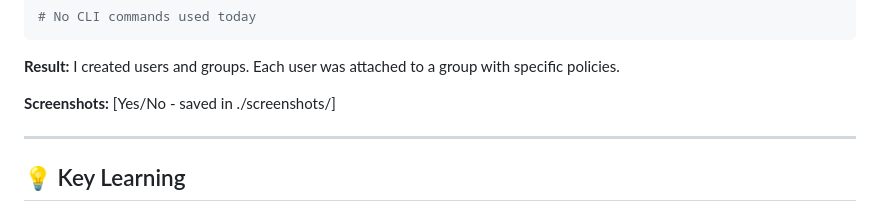
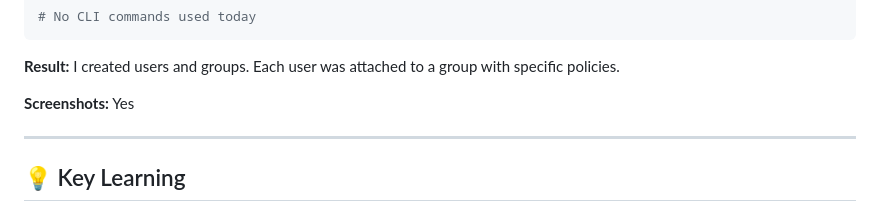
Before and after one commit to ShannonPosey/90-day-aws-journey, a Markdown page: day-02-introduction-to-IAM/day-2-notes.md, the part around the change printed below. Rendered like a GitHub page.

```diff
--- a/day-02-introduction-to-IAM/day-2-notes.md
+++ b/day-02-introduction-to-IAM/day-2-notes.md
@@ -172,7 +167,7 @@
 
 **Result:** I created users and groups. Each user was attached to a group with specific policies.
 
-**Screenshots:** [Yes/No - saved in ./screenshots/]
+**Screenshots:** Yes
 
 ---
 
```
Also changed, not shown: other parts of day-02-introduction-to-IAM/day-2-notes.md (+0 -5 lines).
